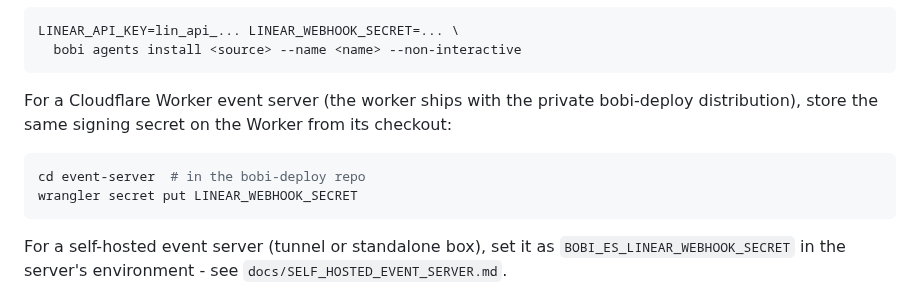
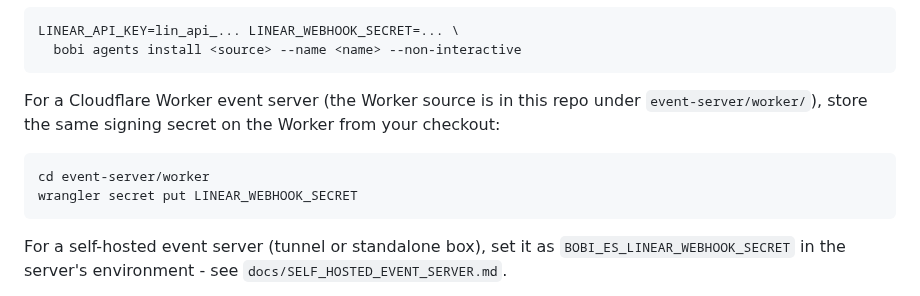
Before and after one commit to moda-labs/bobi-agent, a Markdown page: skills/linear-setup.md, the part around the change. Drawn GitHub-style.

````diff
--- a/skills/linear-setup.md
+++ b/skills/linear-setup.md
@@ -56,12 +56,12 @@ LINEAR_API_KEY=lin_api_... LINEAR_WEBHOOK_SECRET=... \
   bobi agents install <source> --name <name> --non-interactive
 ```
 
-For a Cloudflare Worker event server (the worker ships with the private
-bobi-deploy distribution), store the same signing secret on the Worker from
-its checkout:
+For a Cloudflare Worker event server (the Worker source is in this repo under
+`event-server/worker/`), store the same signing secret on the Worker from your
+checkout:
 
 ```bash
-cd event-server  # in the bobi-deploy repo
+cd event-server/worker
 wrangler secret put LINEAR_WEBHOOK_SECRET
 ```
 
````
Also changed, not shown: AGENTS.md (+16 -5 lines).
